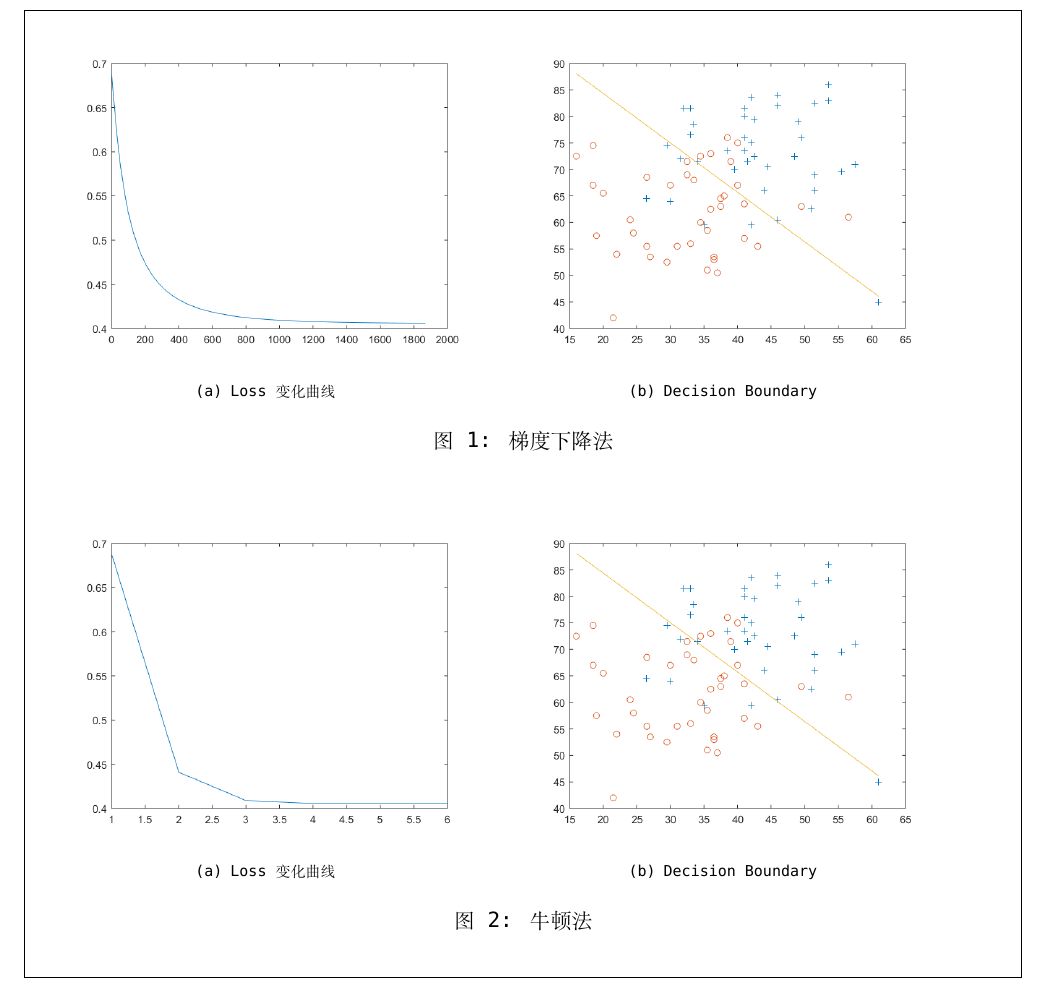
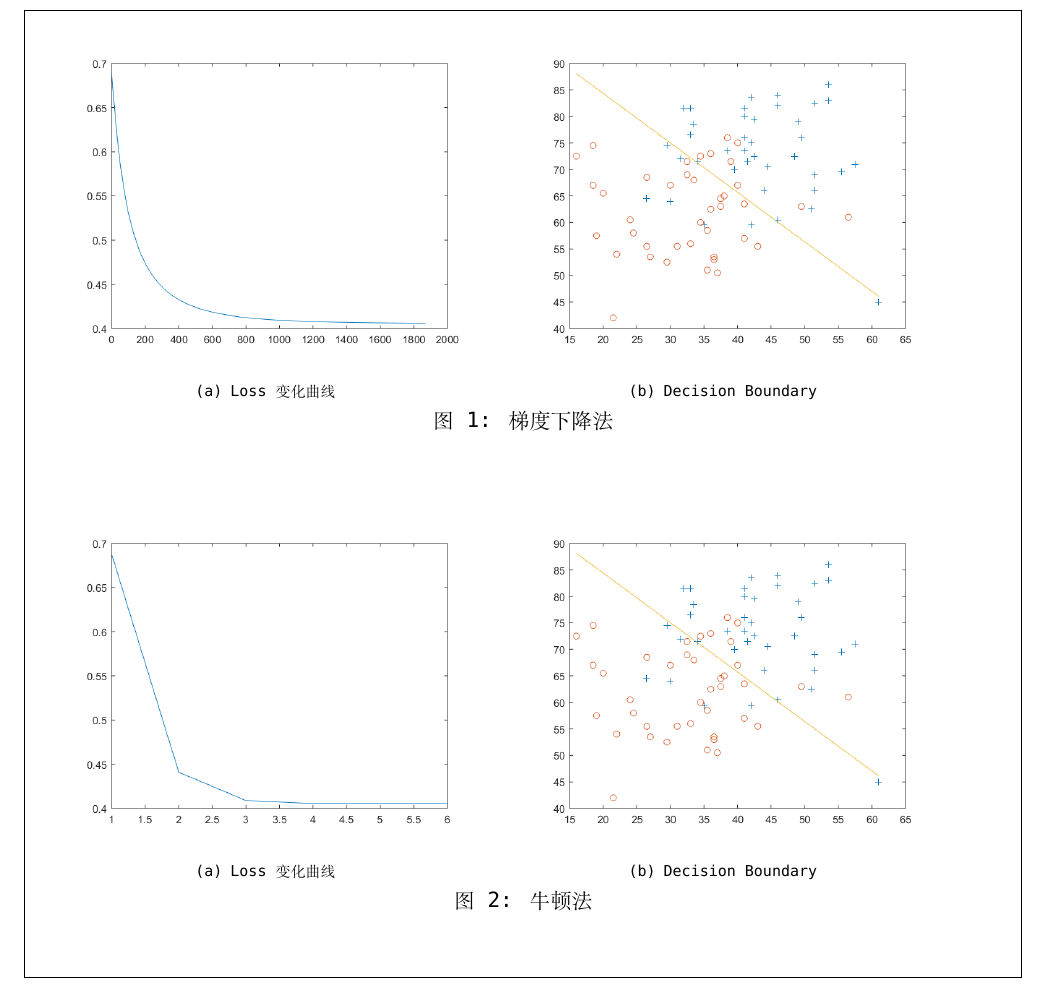
Before and after one commit to oops-sdu/sdu_report, a LaTeX document (main.tex, which reads sdureport.cls): part of page 2 of 2, cut so that both start at the same text. Compiled offline with XeLaTeX; a missing font is replaced by an installed copy or a similar font.

Commit message:
引用了booktabs包、修复了表注距离表格距离过近的问题

```diff
--- a/main.tex
+++ b/main.tex
@@ -9,6 +9,7 @@
 \usepackage{blindtext}
 \usepackage{ctex}
 \usepackage{indentfirst}
+\usepackage{booktabs}
 % initialize the variable texts
 \sduCollege{计算机科学与技术}
 \sduCourse{计算机组成与设计}
--- a/sdureport.cls
+++ b/sdureport.cls
@@ -48,6 +48,8 @@
 \titleformat{\subsubsection}[block]{\large}{\arabic{subsection}.\arabic{subsubsection}}{0.5em}{}
 
 % \setlength{\parindent}{0pt}
+\setlength{\abovecaptionskip}{0pt}%
+\setlength{\belowcaptionskip}{10pt}%
 \pagestyle{plain}
 
 % 代码样式
```
Also changed, not shown: README.md, main.pdf. Lines whose indentation alone changed are shown as unchanged.
